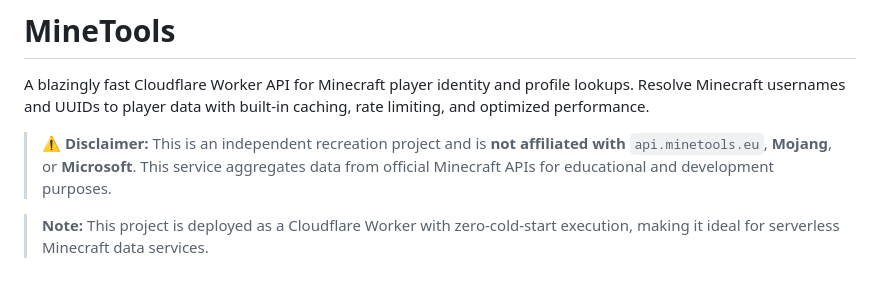
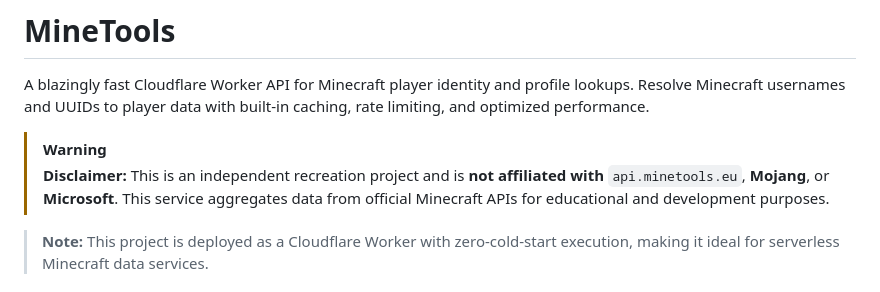
Before and after one commit to Leon-JavaScript/MineTools, a Markdown page: README.md, the part around the change. Rendered like a GitHub page.

Commit message:
Update disclaimer formatting in README.md

```diff
--- a/README.md
+++ b/README.md
@@ -2,7 +2,8 @@
 
 A blazingly fast Cloudflare Worker API for Minecraft player identity and profile lookups. Resolve Minecraft usernames and UUIDs to player data with built-in caching, rate limiting, and optimized performance.
 
-> **⚠️ Disclaimer:** This is an independent recreation project and is **not affiliated with** `api.minetools.eu`, **Mojang**, or **Microsoft**. This service aggregates data from official Minecraft APIs for educational and development purposes.
+> [!WARNING]
+> **Disclaimer:** This is an independent recreation project and is **not affiliated with** `api.minetools.eu`, **Mojang**, or **Microsoft**. This service aggregates data from official Minecraft APIs for educational and development purposes.
 
 > **Note:** This project is deployed as a Cloudflare Worker with zero-cold-start execution, making it ideal for serverless Minecraft data services.
 
```
